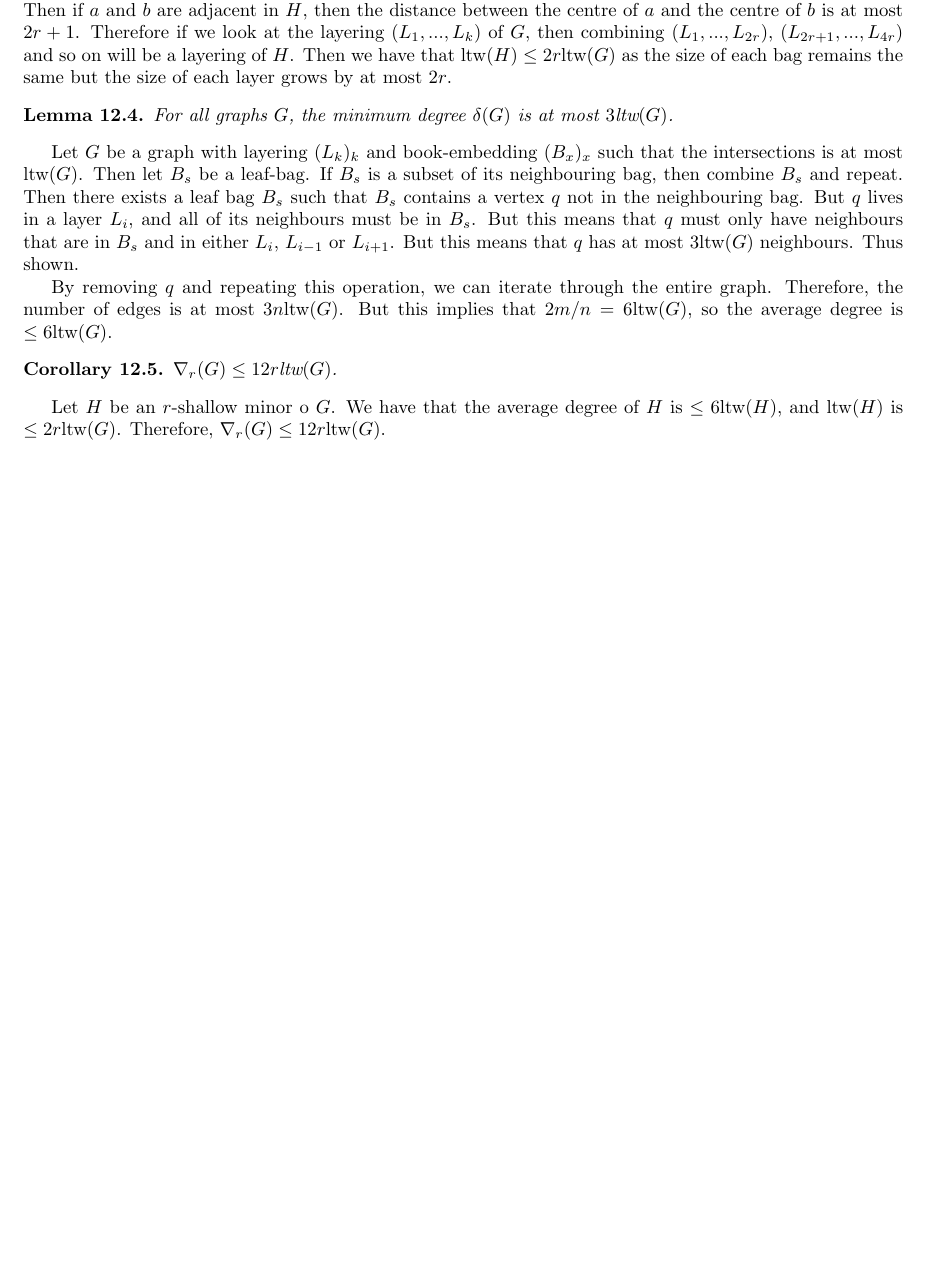
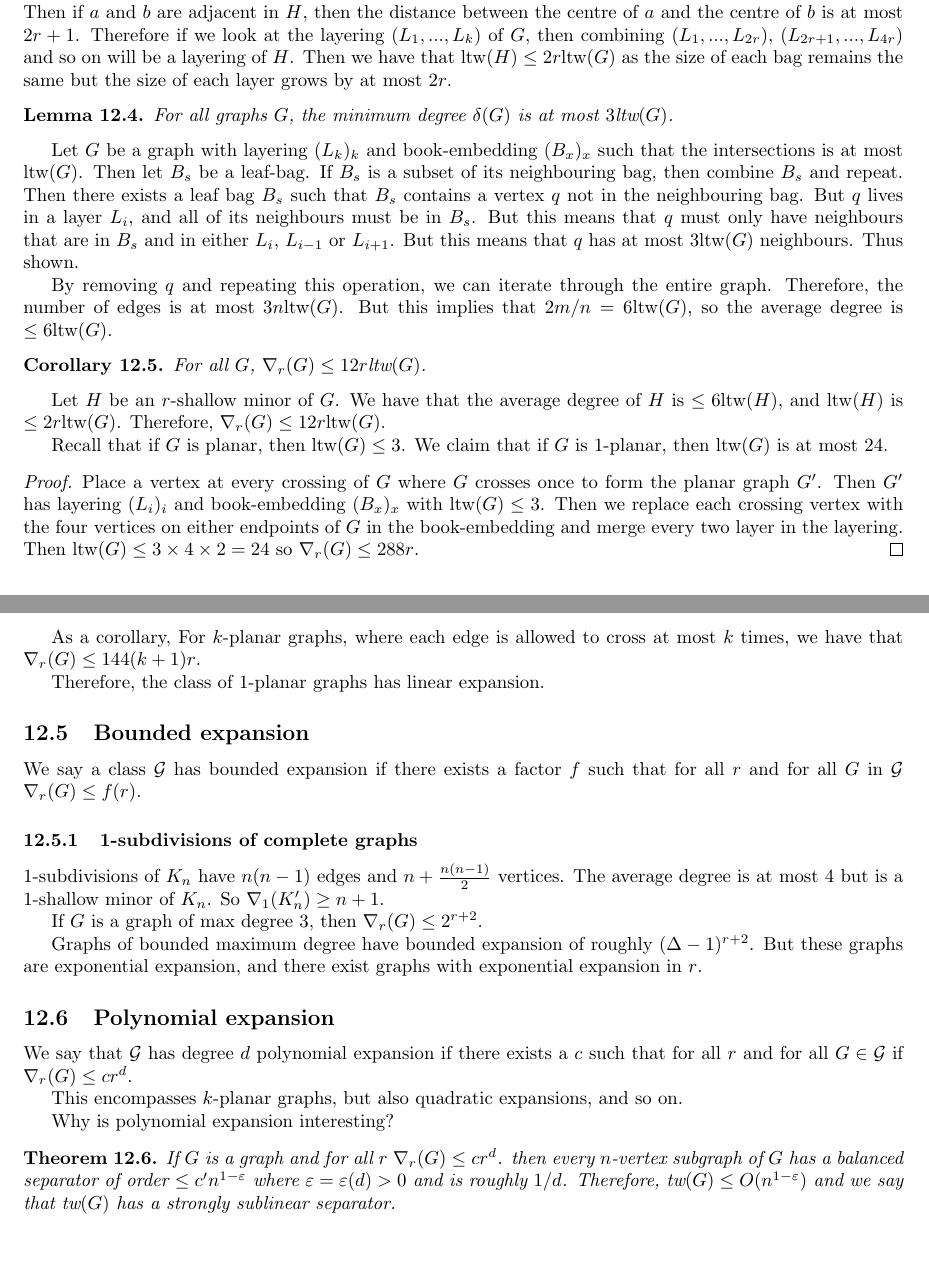
Before and after one commit to ErickLuu/Honours-Project-Notes, a LaTeX document (Notes/Structural Graph Theory/Structural Graph Theory notes.tex): part of page 16 of 16 before the commit and two parts of pages 16 and 17 of 17 after it, the two joined at a grey line, cut so that both start at the same text, the shorter picture padded with empty space. Compiled offline with pdfLaTeX.

Commit message:
txs auto checkin

```diff
--- a/Notes/Structural Graph Theory/Structural Graph Theory notes.tex
+++ b/Notes/Structural Graph Theory/Structural Graph Theory notes.tex
@@ -713,9 +713,36 @@ Let $G$ be a graph with layering $(L_k)_k$ and book-embedding $(B_x)_x$ such tha
 By removing $q$ and repeating this operation, we can iterate through the entire graph. Therefore, the number of edges is at most $3n \ltw(G)$. But this implies that $2m/n = 6 \ltw(G)$, so the average degree is $ \leq 6 \ltw(G)$.
 
 \begin{corollary}
-	$\nabla_r(G) \leq 12 r \ltw(G)$.
+	For all $G$, $\nabla_r(G) \leq 12 r \ltw(G)$.
 \end{corollary}
-Let $H$ be an $r$-shallow minor o $G$. We have that the average degree of $H$ is $\leq 6 \ltw(H)$, and $\ltw(H)$ is $\leq 2r \ltw(G)$. Therefore, $\nabla_r(G) \leq 12r \ltw(G)$.
+Let $H$ be an $r$-shallow minor of $G$. We have that the average degree of $H$ is $\leq 6 \ltw(H)$, and $\ltw(H)$ is $\leq 2r \ltw(G)$. Therefore, $\nabla_r(G) \leq 12r \ltw(G)$.
 
+Recall that if $G$ is planar, then $\ltw(G) \leq 3$. We claim that if $G$ is $1$-planar, then $\ltw(G)$ is at most 24.
 
+\begin{proof}
+	Place a vertex at every crossing of $G$ where $G$ crosses once to form the planar graph $G'$. Then $G'$ has layering $(L_i)_i$ and book-embedding $(B_x)_x$ with $\ltw(G) \leq 3$. Then we replace each crossing vertex with the four vertices on either endpoints of $G$ in the book-embedding and merge every two layer in the layering. Then $\ltw(G) \leq 3 \times 4 \times 2 = 24$ so $\nabla_r(G) \leq 288 r$.
+\end{proof}
+As a corollary,
+	For $k$-planar graphs, where each edge is allowed to cross at most $k$ times, we have that $\nabla_r(G) \leq 144 (k + 1) r$.
+
+Therefore, the class of $1$-planar graphs has linear expansion.
+\subsection{Bounded expansion}
+We say a class $\mathcal{G}$ has bounded expansion if there exists a factor $f$ such that for all $r$ and for all $G$ in $\mathcal{G}$ $\nabla_r(G) \leq f(r)$.
+\subsubsection{1-subdivisions of complete graphs}
+$1$-subdivisions of $K_n$ have $n(n-1)$ edges and $n + \frac{n(n - 1)}{2}$ vertices. The average degree is at most $4$ but is a $1$-shallow minor of $K_n$. So $\nabla_1(K_n') \geq n + 1$.
+
+If $G$ is a graph of max degree $3$, then $\nabla_r(G) \leq 2^{r + 2}$.
+
+Graphs of bounded maximum degree have bounded expansion of roughly $(\Delta - 1)^{r + 2}$. But these graphs are exponential expansion, and there exist graphs with exponential expansion in $r$.
+
+\subsection{Polynomial expansion}
+We say that $\mathcal{G}$ has degree $d$ polynomial expansion if there exists a $c$ such that for all $r $ and for all $G \in \mathcal{G}$ if $\nabla_r(G) \leq cr^d$.
+
+This encompasses $k$-planar graphs, but also quadratic expansions, and so on.
+
+Why is polynomial expansion interesting?
+
+\begin{theorem}
+	If $G$ is a graph and for all $r$ $\nabla_r(G) \leq c r^d$. then every $n$-vertex subgraph of $G$ has a balanced separator of order $\leq c' n^{1 - \varepsilon}$ where $\varepsilon = \varepsilon(d) > 0$ and is roughly $1/d$. Therefore, $\tw(G) \leq O(n^{1- \varepsilon})$ and we say that $\tw(G)$ has a strongly sublinear separator.
+\end{theorem}
 \end{document}
```
